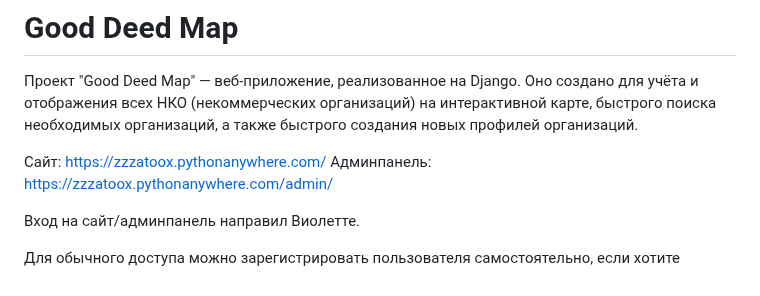
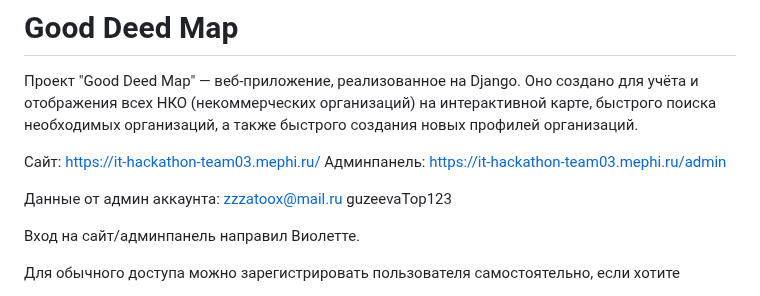
Before and after one commit to zzzatoox/good_deed_map, a Markdown page: README.md, the part around the change. Rendered like a GitHub page.

Commit message:
update link

```diff
--- a/README.md
+++ b/README.md
@@ -3,9 +3,14 @@
 Проект "Good Deed Map" — веб-приложение, реализованное на Django. Оно создано для учёта и отображения всех НКО (некоммерческих организаций) на интерактивной карте, быстрого поиска необходимых организаций, а также быстрого создания новых профилей организаций.
 
 Сайт:
-https://zzzatoox.pythonanywhere.com/
+https://it-hackathon-team03.mephi.ru/
 Админпанель:
-https://zzzatoox.pythonanywhere.com/admin/
+https://it-hackathon-team03.mephi.ru/admin
+
+Данные от админ аккаунта:
+zzzatoox@mail.ru
+guzeevaTop123
+
 
 Вход на сайт/админпанель направил Виолетте.
 
```
